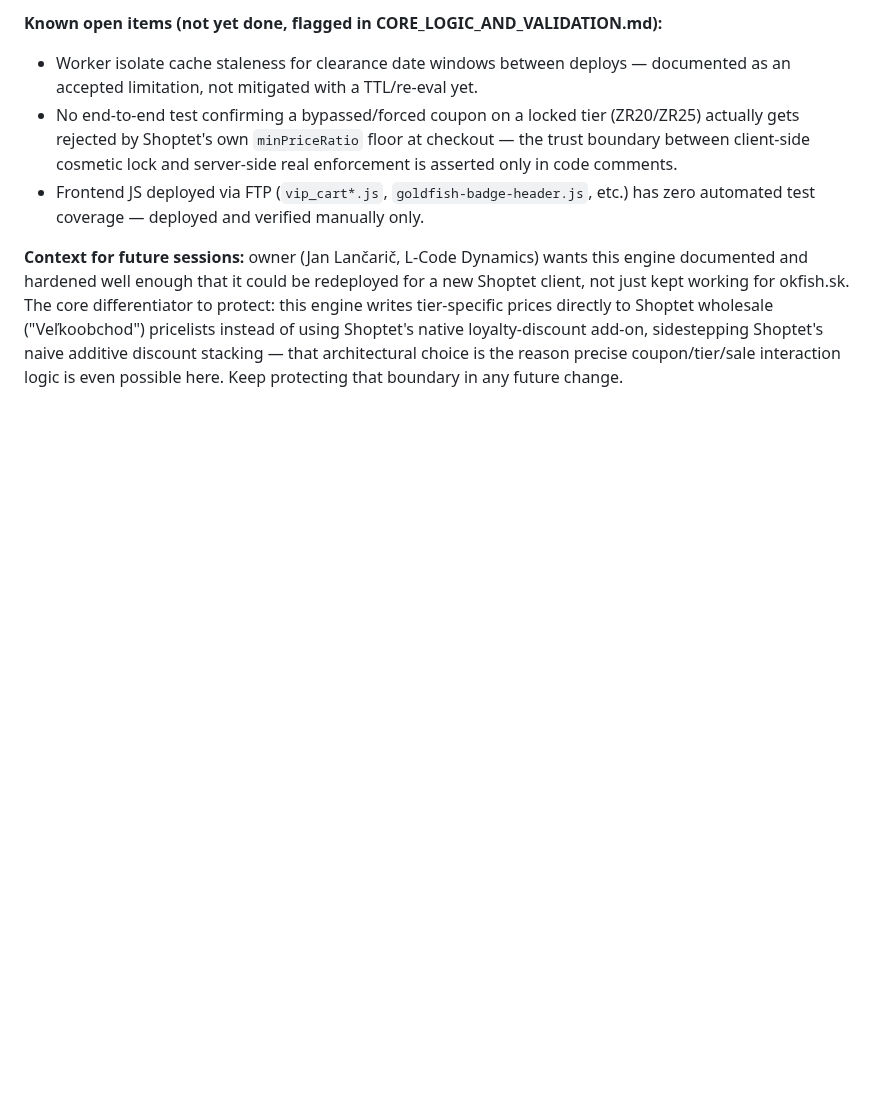
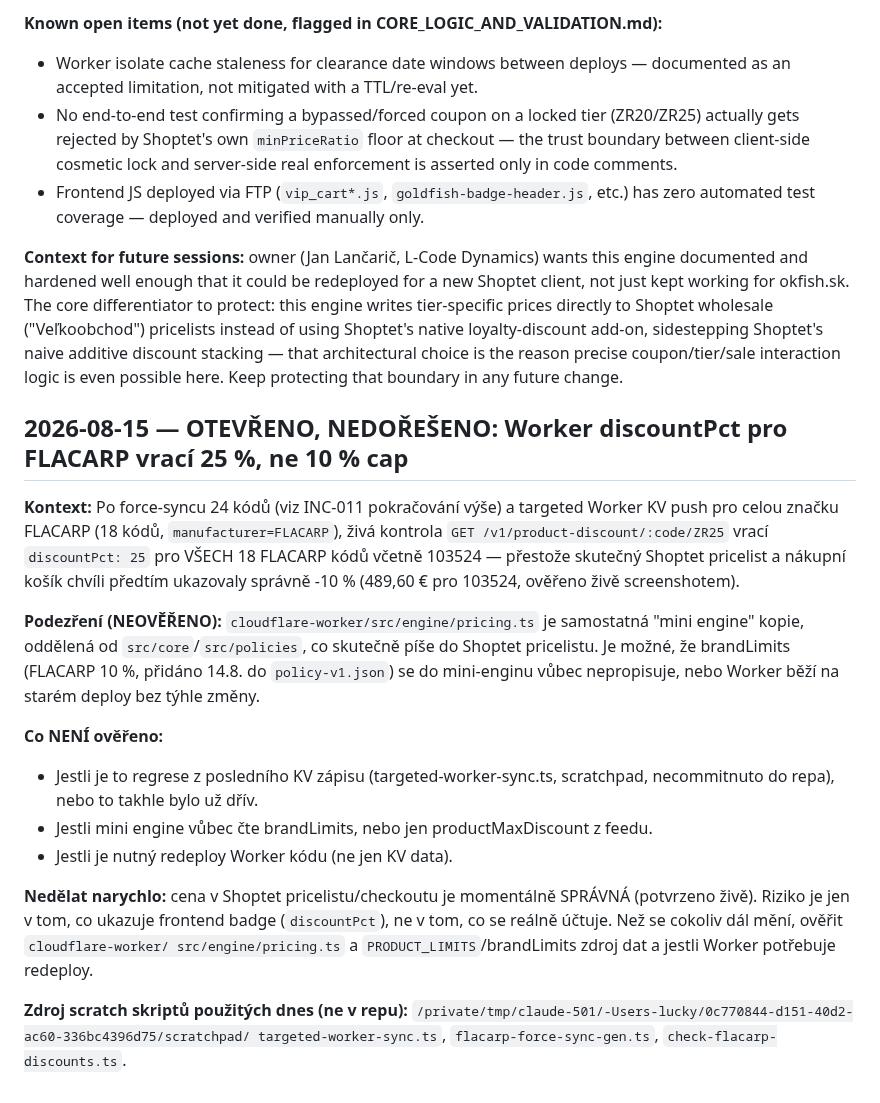
Before and after one commit to hlancaric-ship-it/okfish-pricing-engine, a Markdown page: docs/PROGRESS_LOG.md, the part around the change. GitHub-like rendering; blank space fills up the shorter version.

Commit message:
docs: log unresolved FLACARP Worker discountPct discrepancy (25% vs 10% cap)

```diff
--- a/docs/PROGRESS_LOG.md
+++ b/docs/PROGRESS_LOG.md
@@ -1020,3 +1020,33 @@ loyalty-discount add-on, sidestepping Shoptet's naive additive discount
 stacking — that architectural choice is the reason precise coupon/tier/sale
 interaction logic is even possible here. Keep protecting that boundary in any
 future change.
+
+## 2026-08-15 — OTEVŘENO, NEDOŘEŠENO: Worker discountPct pro FLACARP vrací 25 %, ne 10 % cap
+
+**Kontext:** Po force-syncu 24 kódů (viz INC-011 pokračování výše) a targeted Worker KV
+push pro celou značku FLACARP (18 kódů, `manufacturer=FLACARP`), živá kontrola
+`GET /v1/product-discount/:code/ZR25` vrací `discountPct: 25` pro VŠECH 18 FLACARP
+kódů včetně 103524 — přestože skutečný Shoptet pricelist a nákupní košík chvíli
+předtím ukazovaly správně -10 % (489,60 € pro 103524, ověřeno živě screenshotem).
+
+**Podezření (NEOVĚŘENO):** `cloudflare-worker/src/engine/pricing.ts` je samostatná
+"mini engine" kopie, oddělená od `src/core`/`src/policies`, co skutečně píše do
+Shoptet pricelistu. Je možné, že brandLimits (FLACARP 10 %, přidáno 14.8. do
+`policy-v1.json`) se do mini-enginu vůbec nepropisuje, nebo Worker běží na starém
+deploy bez týhle změny.
+
+**Co NENÍ ověřeno:**
+- Jestli je to regrese z posledního KV zápisu (targeted-worker-sync.ts, scratchpad,
+  necommitnuto do repa), nebo to takhle bylo už dřív.
+- Jestli mini engine vůbec čte brandLimits, nebo jen productMaxDiscount z feedu.
+- Jestli je nutný redeploy Worker kódu (ne jen KV data).
+
+**Nedělat narychlo:** cena v Shoptet pricelistu/checkoutu je momentálně SPRÁVNÁ
+(potvrzeno živě). Riziko je jen v tom, co ukazuje frontend badge (`discountPct`),
+ne v tom, co se reálně účtuje. Než se cokoliv dál mění, ověřit `cloudflare-worker/
+src/engine/pricing.ts` a `PRODUCT_LIMITS`/brandLimits zdroj dat a jestli Worker
+potřebuje redeploy.
+
+**Zdroj scratch skriptů použitých dnes (ne v repu):**
+`/private/tmp/claude-501/-Users-lucky/0c770844-d151-40d2-ac60-336bc4396d75/scratchpad/
+targeted-worker-sync.ts`, `flacarp-force-sync-gen.ts`, `check-flacarp-discounts.ts`.
```
